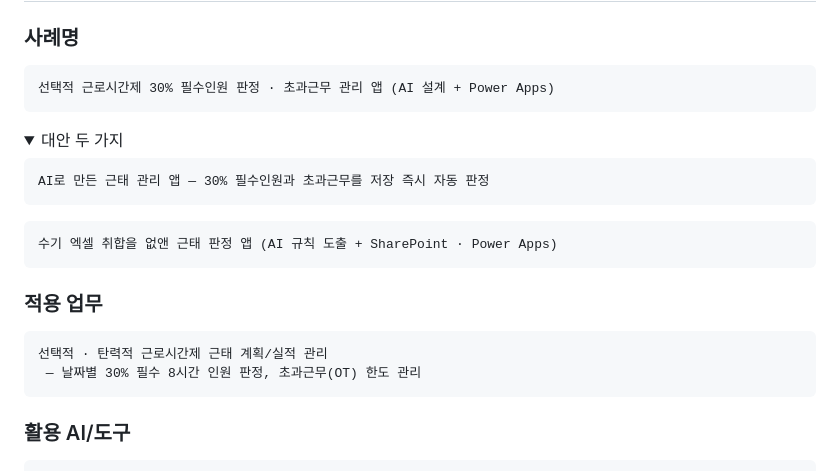
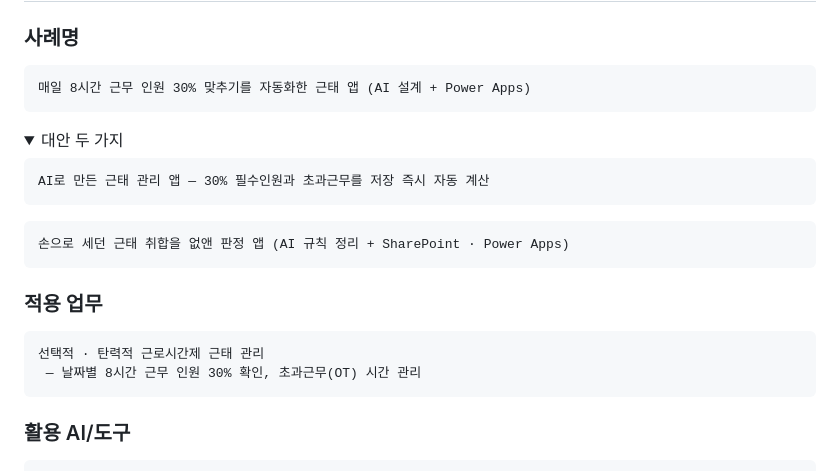
Before and after one commit to jooh-ai/Narae-AI, a Markdown page: docs/worktime/CONTEST.md, the part around one of its changes. Drawn GitHub-style; folded sections open.

````diff
--- a/docs/worktime/CONTEST.md
+++ b/docs/worktime/CONTEST.md
@@ -25,24 +25,24 @@
 ### 사례명
 
 ```
-선택적 근로시간제 30% 필수인원 판정 · 초과근무 관리 앱 (AI 설계 + Power Apps)
+매일 8시간 근무 인원 30% 맞추기를 자동화한 근태 앱 (AI 설계 + Power Apps)
 ```
 
 <details><summary>대안 두 가지</summary>
 
 ```
-AI로 만든 근태 관리 앱 — 30% 필수인원과 초과근무를 저장 즉시 자동 판정
+AI로 만든 근태 관리 앱 — 30% 필수인원과 초과근무를 저장 즉시 자동 계산
 ```
 ```
-수기 엑셀 취합을 없앤 근태 판정 앱 (AI 규칙 도출 + SharePoint · Power Apps)
+손으로 세던 근태 취합을 없앤 판정 앱 (AI 규칙 정리 + SharePoint · Power Apps)
 ```
 </details>
 
 ### 적용 업무
 
 ```
-선택적 · 탄력적 근로시간제 근태 계획/실적 관리
- — 날짜별 30% 필수 8시간 인원 판정, 초과근무(OT) 한도 관리
+선택적 · 탄력적 근로시간제 근태 관리
+ — 날짜별 8시간 근무 인원 30% 확인, 초과근무(OT) 시간 관리
 ```
 
 ### 활용 AI/도구
````
Also changed, not shown: other parts of docs/worktime/CONTEST.md (+55 -61 lines).
